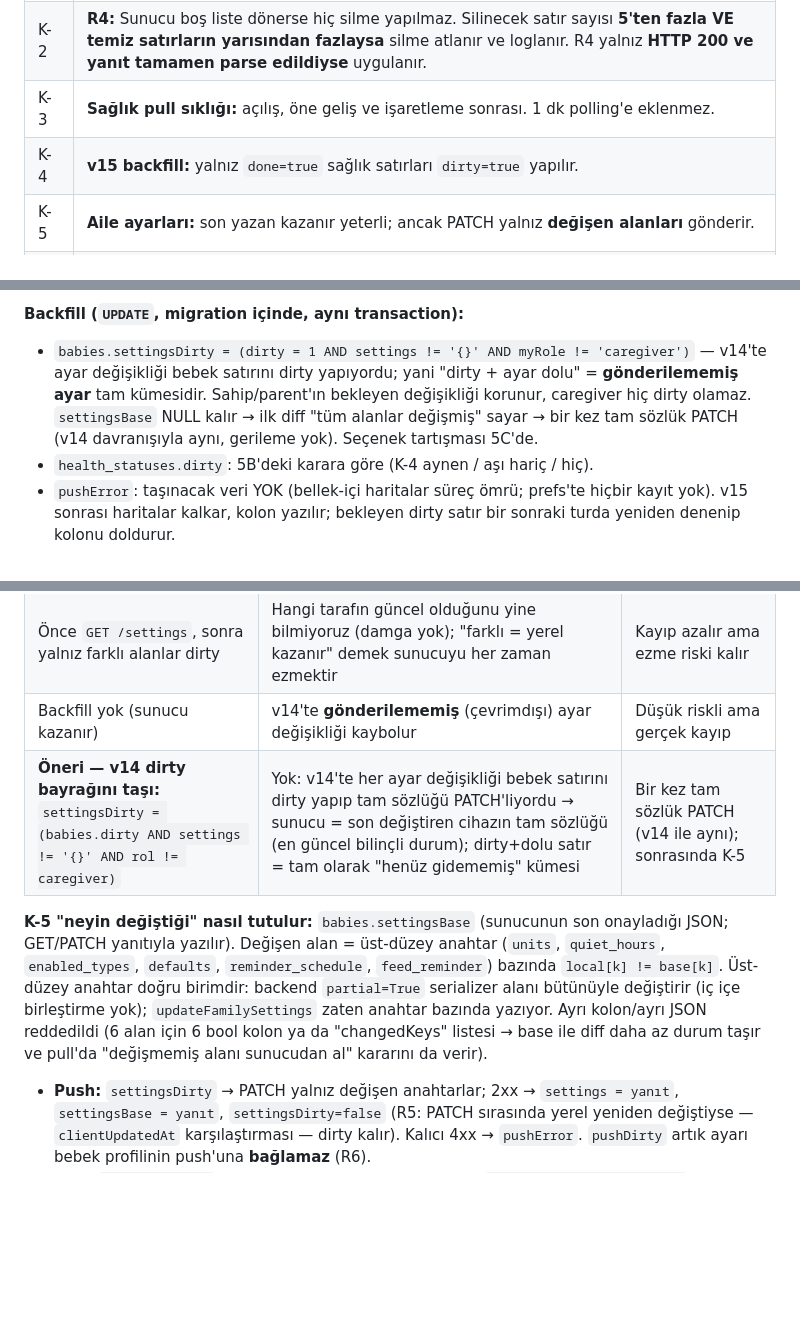
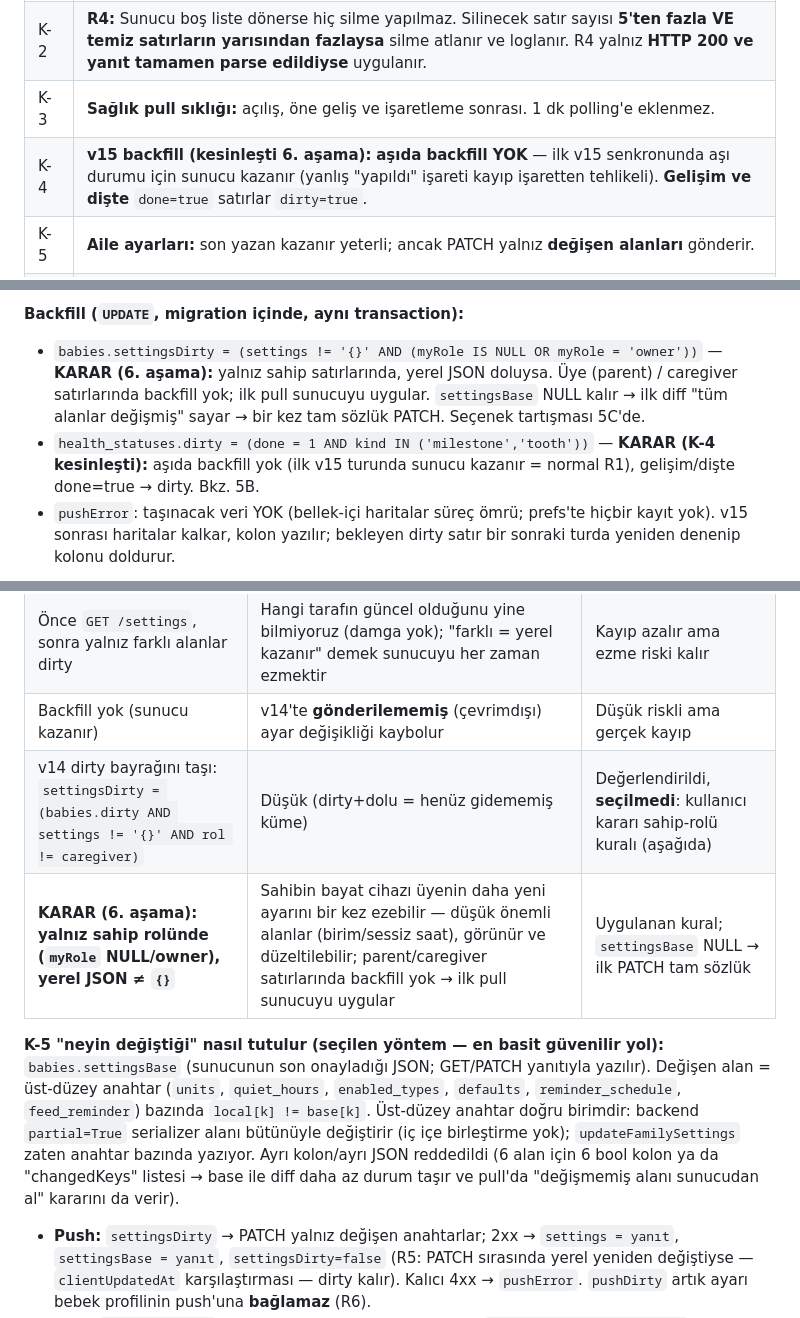
Before and after one commit to emrecanmuslu/adena-baby-mobile, a Markdown page: TASARIM-SENKRON.md, 3 parts joined by grey strips. Drawn GitHub-style; blank space fills up the shorter version.

Commit message:
docs(TASARIM): 6. asama kararlari kesinlesti — K-4 (asi backfill yok, gelisim/dis dirty), O4 settingsDirty yalniz sahip, K-5 settingsBase diff, K-10
Co-Authored-By: Claude Fable 5.1 <noreply@anthropic.com>

```diff
--- a/TASARIM-SENKRON.md
+++ b/TASARIM-SENKRON.md
@@ -13,7 +13,7 @@ Ortak kök: pull, push'u başarısız olmuş `dirty` satırı ve silme tombstone
 | K-1 | **R3:** Kalıcı (4xx) redde yerel değişiklik korunur, satıra `pushError` kaydedilir. Kullanıcıya banner + "değişikliği geri al" seçeneği **ayrı, sonraki iş** (bkz. §8 "Sonraki sürüm"). Şema kolonu v15'e kadar yok → o zamana dek log + bellek-içi/prefs kaydı. |
 | K-2 | **R4:** Sunucu boş liste dönerse hiç silme yapılmaz. Silinecek satır sayısı **5'ten fazla VE temiz satırların yarısından fazlaysa** silme atlanır ve loglanır. R4 yalnız **HTTP 200 ve yanıt tamamen parse edildiyse** uygulanır. |
 | K-3 | **Sağlık pull sıklığı:** açılış, öne geliş ve işaretleme sonrası. 1 dk polling'e eklenmez. |
-| K-4 | **v15 backfill:** yalnız `done=true` sağlık satırları `dirty=true` yapılır. |
+| K-4 | **v15 backfill (kesinleşti 6. aşama):** **aşıda backfill YOK** — ilk v15 senkronunda aşı durumu için sunucu kazanır (yanlış "yapıldı" işareti kayıp işaretten tehlikeli). **Gelişim ve dişte** `done=true` satırlar `dirty=true`. |
 | K-5 | **Aile ayarları:** son yazan kazanır yeterli; ancak PATCH yalnız **değişen alanları** gönderir. |
 | K-6 | `memoriesProvider` drift **Stream**'e geçer (`list()` içindeki ağ beklemesi kalkar, pull arka planda). |
 | K-7 | **Caregiver reddi:** repo `StateError` fırlatır, UI toast gösterir. |
@@ -106,8 +106,8 @@ Durum (2.–5. aşamadan sonra): `pushError` **kolon yok**; K2/O5/O7 repo'ları
 **Migration kodu (`onUpgrade`):** mevcut desenle (`if (from < 15)`), fakat **tablo o upgrade içinde yeni kurulduysa `addColumn` çalışmamalı** (ilaç planı deseni `from >= 13 && from < 14` gibi): `babies/memories/mom_entries/cycle_*` için `from >= 4 && from < 15`, `health_statuses` için `from >= 7 && from < 15`. `from < 4`/`from < 7` yolunda `createTable` zaten v15 şemasını kurar.
 
 **Backfill (`UPDATE`, migration içinde, aynı transaction):**
-- `babies.settingsDirty = (dirty = 1 AND settings != '{}' AND myRole != 'caregiver')` — v14'te ayar değişikliği bebek satırını dirty yapıyordu; yani "dirty + ayar dolu" = **gönderilememiş ayar** tam kümesidir. Sahip/parent'ın bekleyen değişikliği korunur, caregiver hiç dirty olamaz. `settingsBase` NULL kalır → ilk diff "tüm alanlar değişmiş" sayar → bir kez tam sözlük PATCH (v14 davranışıyla aynı, gerileme yok). Seçenek tartışması 5C'de.
-- `health_statuses.dirty`: 5B'deki karara göre (K-4 aynen / aşı hariç / hiç).
+- `babies.settingsDirty = (settings != '{}' AND (myRole IS NULL OR myRole = 'owner'))` — **KARAR (6. aşama):** yalnız sahip satırlarında, yerel JSON doluysa. Üye (parent) / caregiver satırlarında backfill yok; ilk pull sunucuyu uygular. `settingsBase` NULL kalır → ilk diff "tüm alanlar değişmiş" sayar → bir kez tam sözlük PATCH. Seçenek tartışması 5C'de.
+- `health_statuses.dirty = (done = 1 AND kind IN ('milestone','tooth'))` — **KARAR (K-4 kesinleşti):** aşıda backfill yok (ilk v15 turunda sunucu kazanır = normal R1), gelişim/dişte done=true → dirty. Bkz. 5B.
 - `pushError`: taşınacak veri YOK (bellek-içi haritalar süreç ömrü; prefs'te hiçbir kayıt yok). v15 sonrası haritalar kalkar, kolon yazılır; bekleyen dirty satır bir sonraki turda yeniden denenip kolonu doldurur.
 
 **Eşzamanlılık riski:** DB'yi bg isolate (workmanager/BGTask/FCM) de açar; ilk açan migrasyonu çalıştırır, diğeri `busy_timeout` ile bekler (WAL + PRAGMA sırası 2026-09-01 fix'i). Migration `addColumn` + 1-2 `UPDATE` → ms mertebesi; ek önlem gerekmez. `schemaVersion` tek sıçrama (14→15).
@@ -139,9 +139,10 @@ Durum (2.–5. aşamadan sonra): `pushError` **kolon yok**; K2/O5/O7 repo'ları
 | Yalnız sahip rolünde backfill (yerel JSON doluysa dirty) | Sahibin **bayat** cihazı (uzun süredir açılmamış) parent'ın güncel ayarını ezer | Rol tek başına güncelliği söylemez |
 | Önce `GET /settings`, sonra yalnız farklı alanlar dirty | Hangi tarafın güncel olduğunu yine bilmiyoruz (damga yok); "farklı = yerel kazanır" demek sunucuyu her zaman ezmektir | Kayıp azalır ama ezme riski kalır |
 | Backfill yok (sunucu kazanır) | v14'te **gönderilememiş** (çevrimdışı) ayar değişikliği kaybolur | Düşük riskli ama gerçek kayıp |
-| **Öneri — v14 dirty bayrağını taşı:** `settingsDirty = (babies.dirty AND settings != '{}' AND rol != caregiver)` | Yok: v14'te her ayar değişikliği bebek satırını dirty yapıp tam sözlüğü PATCH'liyordu → sunucu = son değiştiren cihazın tam sözlüğü (en güncel bilinçli durum); dirty+dolu satır = tam olarak "henüz gidememiş" kümesi | Bir kez tam sözlük PATCH (v14 ile aynı); sonrasında K-5 |
+| v14 dirty bayrağını taşı: `settingsDirty = (babies.dirty AND settings != '{}' AND rol != caregiver)` | Düşük (dirty+dolu = henüz gidememiş küme) | Değerlendirildi, **seçilmedi**: kullanıcı kararı sahip-rolü kuralı (aşağıda) |
+| **KARAR (6. aşama): yalnız sahip rolünde (`myRole` NULL/owner), yerel JSON ≠ `{}`** | Sahibin bayat cihazı üyenin daha yeni ayarını bir kez ezebilir — düşük önemli alanlar (birim/sessiz saat), görünür ve düzeltilebilir; parent/caregiver satırlarında backfill yok → ilk pull sunucuyu uygular | Uygulanan kural; `settingsBase` NULL → ilk PATCH tam sözlük |
 
-**K-5 "neyin değiştiği" nasıl tutulur:** `babies.settingsBase` (sunucunun son onayladığı JSON; GET/PATCH yanıtıyla yazılır). Değişen alan = üst-düzey anahtar (`units`, `quiet_hours`, `enabled_types`, `defaults`, `reminder_schedule`, `feed_reminder`) bazında `local[k] != base[k]`. Üst-düzey anahtar doğru birimdir: backend `partial=True` serializer alanı bütünüyle değiştirir (iç içe birleştirme yok); `updateFamilySettings` zaten anahtar bazında yazıyor. Ayrı kolon/ayrı JSON reddedildi (6 alan için 6 bool kolon ya da "changedKeys" listesi → base ile diff daha az durum taşır ve pull'da "değişmemiş alanı sunucudan al" kararını da verir).
+**K-5 "neyin değiştiği" nasıl tutulur (seçilen yöntem — en basit güvenilir yol):** `babies.settingsBase` (sunucunun son onayladığı JSON; GET/PATCH yanıtıyla yazılır). Değişen alan = üst-düzey anahtar (`units`, `quiet_hours`, `enabled_types`, `defaults`, `reminder_schedule`, `feed_reminder`) bazında `local[k] != base[k]`. Üst-düzey anahtar doğru birimdir: backend `partial=True` serializer alanı bütünüyle değiştirir (iç içe birleştirme yok); `updateFamilySettings` zaten anahtar bazında yazıyor. Ayrı kolon/ayrı JSON reddedildi (6 alan için 6 bool kolon ya da "changedKeys" listesi → base ile diff daha az durum taşır ve pull'da "değişmemiş alanı sunucudan al" kararını da verir).
 - **Push:** `settingsDirty` → PATCH yalnız değişen anahtarlar; 2xx → `settings = yanıt`, `settingsBase = yanıt`, `settingsDirty=false` (R5: PATCH sırasında yerel yeniden değiştiyse — `clientUpdatedAt` karşılaştırması — dirty kalır). Kalıcı 4xx → `pushError`. `pushDirty` artık ayarı bebek profilinin push'una **bağlamaz** (R6).
 - **Pull (`pullFromServer` içinde, bulut-uygun bebek için `GET /babies/{id}/settings`):** `settingsDirty=false` → `settings = base = sunucu`. `settingsDirty=true` → yalnız **değişmemiş** anahtarlar (`local[k] == base[k]`) sunucudan güncellenir, değişmişler korunur; base'in değişmemiş anahtarları güncellenir. Yanıt 200 + Map değilse dokunulmaz.
 - **Caregiver satırları:** `_requireFullWrite` dirty üretmesini engeller; migration backfill'i caregiver'ı dışlar; pull her zaman sunucu kazanır; push rol filtresi (owner/parent) korunur. Rol düşmesi (parent→caregiver) sonrası kalan dirty ayar → PATCH 403 → §6b "rol" kuralı.
```
Also changed, not shown: other parts of TASARIM-SENKRON.md (+3 -3 lines).
